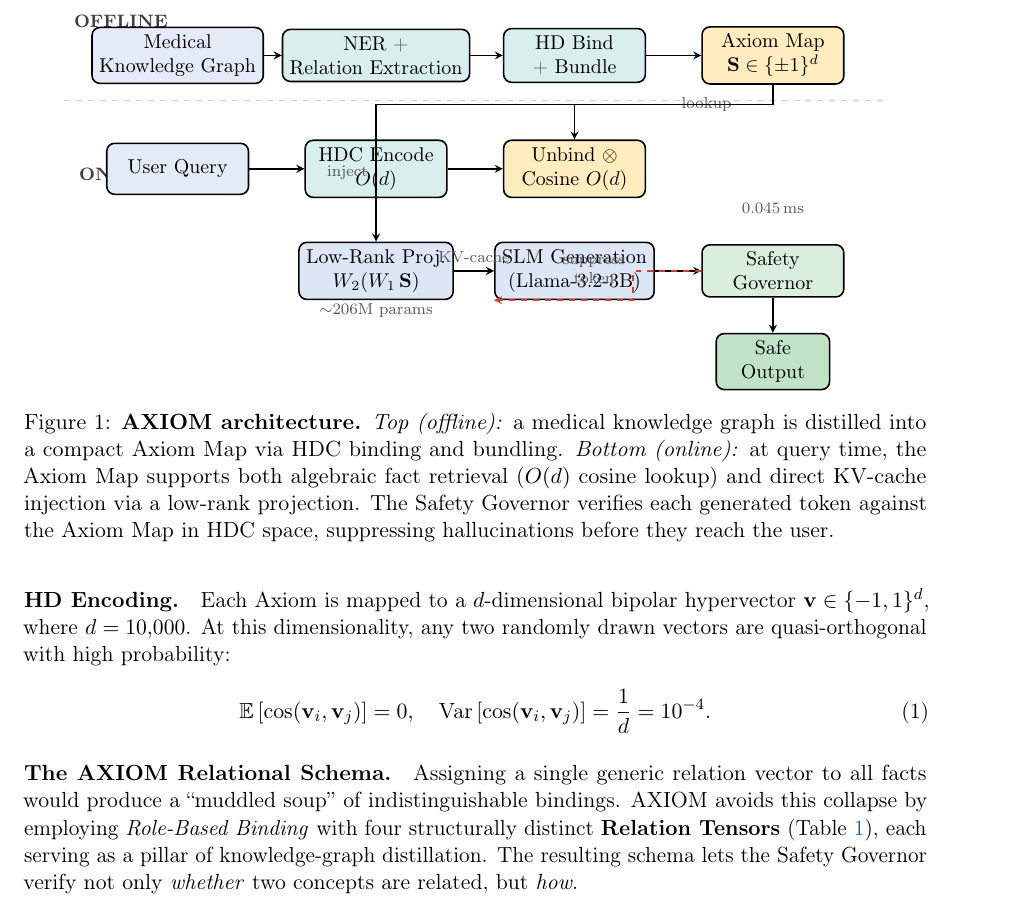
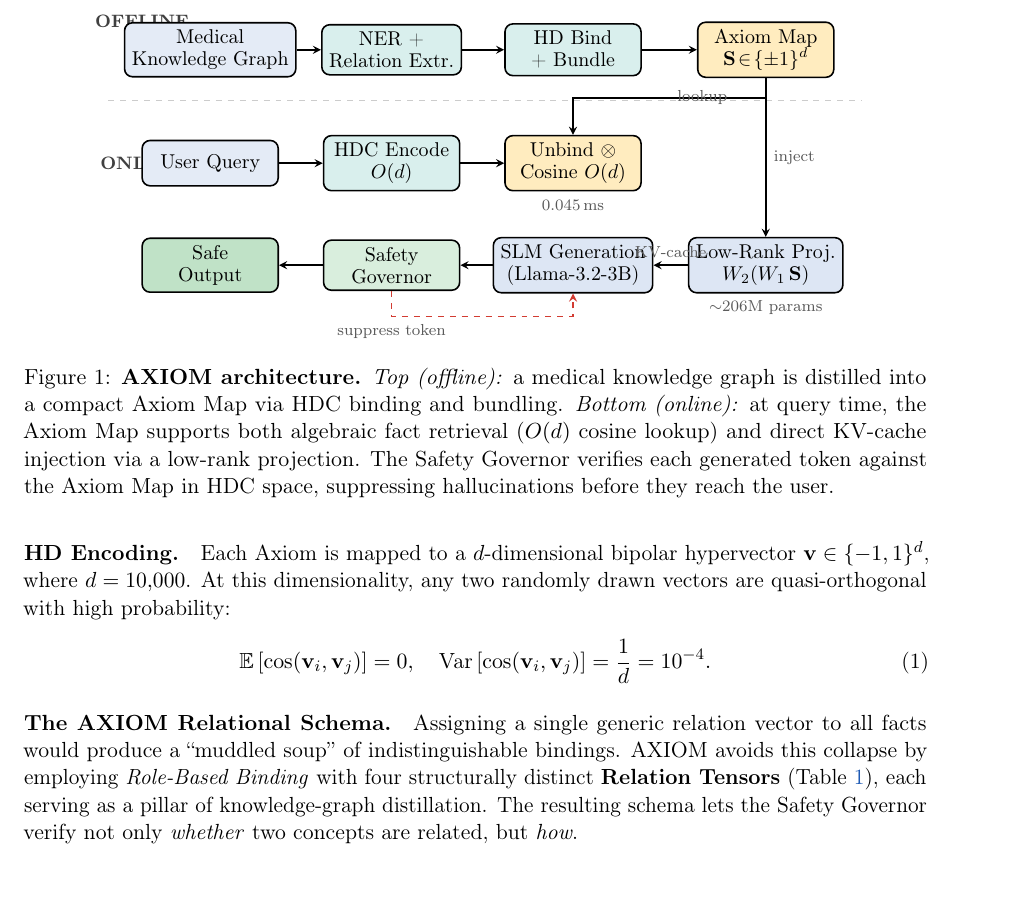
Before and after one commit to tflux2011/axiom, a LaTeX paper (paper/axiom_paper.tex): part of page 3 of 19, cut so that both start at the same text. Compiled offline with pdfLaTeX.

Commit message:
Redesign Figure 1: clean 3-row serpentine layout
- Row 1 (offline): Corpus → NER → Bind → Axiom Map (left to right)
- Row 2 (online retrieval): Query → Encode → Cosine (left to right)
- Row 3 (online generation): Proj → SLM → Gov → Output (S-curve)
- Axiom Map connects straight down to Proj (clean vertical)
- Governor feedback loops neatly below the generation row
- Eliminated scattered multi-level layout and crossing arrows

```diff
--- a/paper/axiom_paper.tex
+++ b/paper/axiom_paper.tex
@@ -185,8 +185,8 @@ AXIOM comprises three phases: \emph{Distillation} (\S\ref{sec:distiller}),
 \begin{figure}[t]
     \centering
     \begin{tikzpicture}[
-        phase/.style={draw, rounded corners, minimum height=0.9cm,
-                      minimum width=2.5cm, align=center, font=\small,
+        phase/.style={draw, rounded corners, minimum height=0.8cm,
+                      minimum width=2.4cm, align=center, font=\small,
                       thick},
         arrow/.style={->, thick, >=stealth},
         note/.style={font=\scriptsize, text=gray!70!black, align=center},
@@ -194,57 +194,64 @@ AXIOM comprises three phases: \emph{Distillation} (\S\ref{sec:distiller}),
                            text=gray!50!black},
     ]
         % ── Phase labels ──
-        \node[phaselabel] at (-1.0,0.6) {OFFLINE};
-        \node[phaselabel] at (-1.0,-2.1) {ONLINE};
-        \draw[dashed, gray!40] (-2.0,-0.8) -- (12.5,-0.8);
-
-        % ── Offline (build-time) ──
+        \node[phaselabel] at (-1.2,0.5) {OFFLINE};
+        \node[phaselabel] at (-1.2,-2.0) {ONLINE};
+        \draw[dashed, gray!40] (-1.8,-0.9) -- (11.5,-0.9);
+
+        % ── Row 1: Offline pipeline (left → right) ──
         \node[phase, fill=axiomblue!12] (corpus) at (0,0)
-              {Medical\\Knowledge Graph};
-        \node[phase, fill=axiomteal!15] (ner) at (3.5,0)
-              {NER +\\Relation Extraction};
-        \node[phase, fill=axiomteal!15] (bind) at (7.0,0)
-              {HD Bind\\+ Bundle};
-        \node[phase, fill=axiomgold!25] (map) at (10.5,0)
-              {Axiom Map\\$\mathbf{S}\in\{\pm1\}^d$};
+              {Medical\\[-1pt]Knowledge Graph};
+        \node[phase, fill=axiomteal!15] (ner) at (3.2,0)
+              {NER +\\[-1pt]Relation Extr.};
+        \node[phase, fill=axiomteal!15] (bind) at (6.4,0)
+              {HD Bind\\[-1pt]+ Bundle};
+        \node[phase, fill=axiomgold!25] (map) at (9.8,0)
+              {Axiom Map\\[-1pt]$\mathbf{S}\!\in\!\{\pm1\}^d$};
 
         \draw[arrow] (corpus) -- (ner);
         \draw[arrow] (ner)    -- (bind);
         \draw[arrow] (bind)   -- (map);
 
-        % ── Online (query-time) ──
+        % ── Row 2: Online retrieval (left → right) ──
         \node[phase, fill=axiomblue!12] (query) at (0,-2.0)
               {User Query};
-        \node[phase, fill=axiomteal!15] (encode) at (3.5,-2.0)
-              {HDC Encode\\$O(d)$};
-        \node[phase, fill=axiomgold!25] (retrieve) at (7.0,-2.0)
-              {Unbind $\otimes$\\Cosine $O(d)$};
-        \node[phase, fill=axiomblue!15] (proj) at (3.5,-3.8)
-              {Low-Rank Proj.\\$W_2(W_1\,\mathbf{S})$};
-        \node[phase, fill=axiomblue!15] (slm) at (7.0,-3.8)
-              {SLM Generation\\(Llama-3.2-3B)};
-        \node[phase, fill=axiomsafe!18] (gov) at (10.5,-3.8)
-              {Safety\\Governor};
-        \node[phase, fill=axiomsafe!30, minimum width=2.0cm] (out)
-              at (10.5,-5.4) {Safe\\Output};
-
-        % ── Online arrows ──
-        \draw[arrow] (query)    -- (encode);
-        \draw[arrow] (encode)   -- (retrieve);
-        \draw[arrow] (map.south) -- ++(0,-0.35) -| (retrieve.north)
+        \node[phase, fill=axiomteal!15] (encode) at (3.2,-2.0)
+              {HDC Encode\\[-1pt]$O(d)$};
+        \node[phase, fill=axiomgold!25] (cosine) at (6.4,-2.0)
+              {Unbind $\otimes$\\[-1pt]Cosine $O(d)$};
+
+        \draw[arrow] (query)  -- (encode);
+        \draw[arrow] (encode) -- (cosine);
+        \draw[arrow] (map.south) -- ++(0,-0.35) -| (cosine.north)
               node[near start, right, note] {lookup};
-        \draw[arrow] (map.south) -- ++(0,-0.35) -| (proj.north)
-              node[near end, left, note] {inject};
-        \draw[arrow] (proj)     -- node[above, note]{KV-cache} (slm);
-        \draw[arrow] (slm)      -- (gov);
-        \draw[arrow] (gov)      -- (out);
-        \draw[arrow, dashed, axiomwarn] (gov.west) -- ++(-1.2,0)
-              node[left, note]{suppress\\token}
-              |- (slm.south west);
-
-        % ── Timing annotations ──
-        \node[note] at (3.5,-4.5) {$\sim$206M params};
-        \node[note] at (10.5,-2.7) {0.045\,ms};
+
+        % ── Row 3: Online generation (right → left, S-curve) ──
+        \node[phase, fill=axiomblue!15] (proj) at (9.8,-3.8)
+              {Low-Rank Proj.\\[-1pt]$W_2(W_1\,\mathbf{S})$};
+        \node[phase, fill=axiomblue!15] (slm) at (6.4,-3.8)
+              {SLM Generation\\[-1pt](Llama-3.2-3B)};
+        \node[phase, fill=axiomsafe!18] (gov) at (3.2,-3.8)
+              {Safety\\[-1pt]Governor};
+        \node[phase, fill=axiomsafe!30] (out) at (0,-3.8)
+              {Safe\\[-1pt]Output};
+
+        % Map → Proj (clean vertical)
+        \draw[arrow] (map) -- (proj)
+              node[midway, right, note] {inject};
+
+        % Generation flow: Proj → SLM → Gov → Output
+        \draw[arrow] (proj) -- node[above, note]{KV-cache} (slm);
+        \draw[arrow] (slm)  -- (gov);
+        \draw[arrow] (gov)  -- (out);
+
+        % Governor feedback (routed below the row)
+        \draw[arrow, dashed, axiomwarn] (gov.south) -- ++(0,-0.45)
+              node[below, note]{suppress token}
+              -| (slm.south);
+
+        % ── Annotations ──
+        \node[note] at (9.8,-4.55) {$\sim$206M params};
+        \node[note] at (6.4,-2.75) {0.045\,ms};
     \end{tikzpicture}
     \caption{\textbf{AXIOM architecture.}  \emph{Top (offline):} a medical
     knowledge graph is distilled into a compact Axiom Map via HDC binding
```
